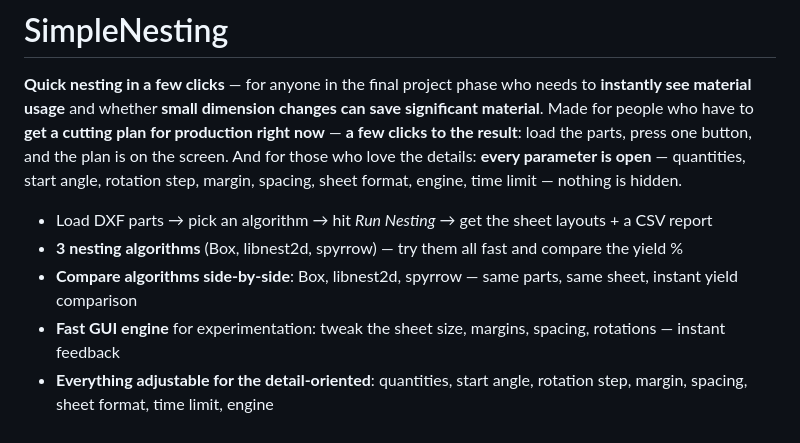
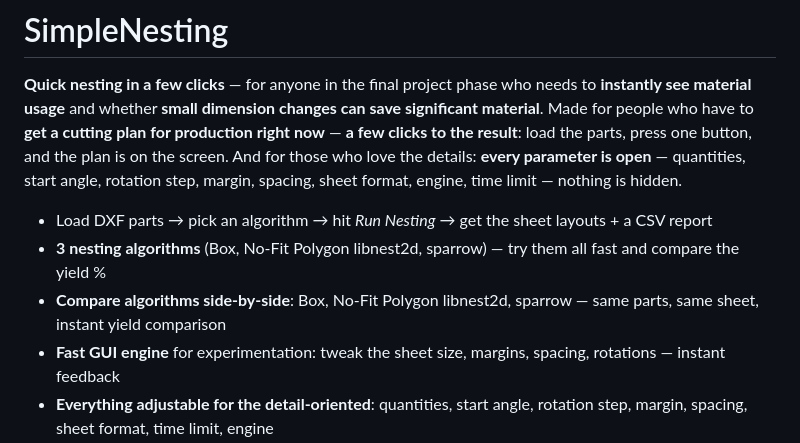
Before and after one commit to AntunMazal/SimpleNesting, a Markdown page: README.md, the part around the change. Rendered like a GitHub page.

```diff
--- a/README.md
+++ b/README.md
@@ -6,8 +6,8 @@
 **every parameter is open** — quantities, start angle, rotation step, margin, spacing, sheet format, engine, time limit — nothing is hidden.
 
 - Load DXF parts → pick an algorithm → hit *Run Nesting* → get the sheet layouts + a CSV report
-- **3 nesting algorithms** (Box, libnest2d, spyrrow) — try them all fast and compare the yield %
-- **Compare algorithms side-by-side**: Box, libnest2d, spyrrow — same parts, same sheet, instant yield comparison
+- **3 nesting algorithms** (Box, No-Fit Polygon libnest2d, sparrow) — try them all fast and compare the yield %
+- **Compare algorithms side-by-side**: Box, No-Fit Polygon libnest2d, sparrow — same parts, same sheet, instant yield comparison
 - **Fast GUI engine** for experimentation: tweak the sheet size, margins, spacing, rotations — instant feedback
 - **Everything adjustable for the detail-oriented**: quantities, start angle, rotation step, margin, spacing, sheet format, time limit, engine
 - **Manual editing (Edit tab)**: after the algorithm, the human adds the final touch — drag, rotate and snap parts to improve on the automatic result
```
